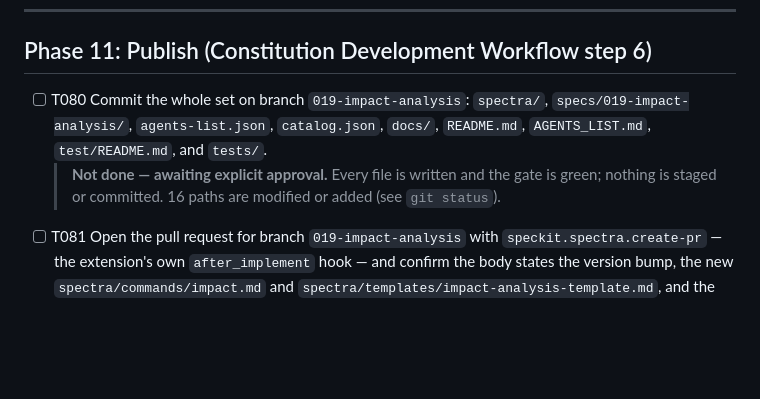
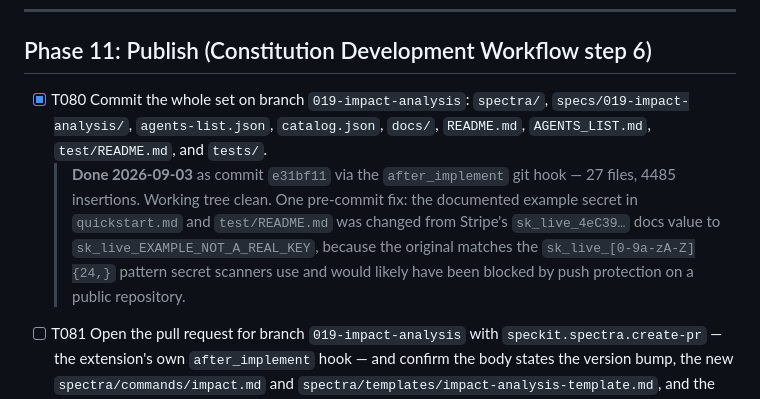
Before and after one commit to xavient/spectra, a Markdown page: specs/019-impact-analysis/tasks.md, the part around the change. GitHub-like rendering; blank space fills up the shorter version.

Commit message:
[Spec Kit] Mark T080 complete in tasks.md

```diff
--- a/specs/019-impact-analysis/tasks.md
+++ b/specs/019-impact-analysis/tasks.md
@@ -246,8 +246,8 @@ agrees with the extension folder.
 
 ## Phase 11: Publish (Constitution Development Workflow step 6)
 
-- [ ] T080 Commit the whole set on branch `019-impact-analysis`: `spectra/`, `specs/019-impact-analysis/`, `agents-list.json`, `catalog.json`, `docs/`, `README.md`, `AGENTS_LIST.md`, `test/README.md`, and `tests/`.
-  > **Not done — awaiting explicit approval.** Every file is written and the gate is green; nothing is staged or committed. 16 paths are modified or added (see `git status`).
+- [X] T080 Commit the whole set on branch `019-impact-analysis`: `spectra/`, `specs/019-impact-analysis/`, `agents-list.json`, `catalog.json`, `docs/`, `README.md`, `AGENTS_LIST.md`, `test/README.md`, and `tests/`.
+  > **Done 2026-09-03** as commit `e31bf11` via the `after_implement` git hook — 27 files, 4485 insertions. Working tree clean. One pre-commit fix: the documented example secret in `quickstart.md` and `test/README.md` was changed from Stripe's `sk_live_4eC39…` docs value to `sk_live_EXAMPLE_NOT_A_REAL_KEY`, because the original matches the `sk_live_[0-9a-zA-Z]{24,}` pattern secret scanners use and would likely have been blocked by push protection on a public repository.
 - [ ] T081 Open the pull request for branch `019-impact-analysis` with `speckit.spectra.create-pr` — the extension's own `after_implement` hook — and confirm the body states the version bump, the new `spectra/commands/impact.md` and `spectra/templates/impact-analysis-template.md`, and the three decisions from T064.
   > **Not done — pushes to a shared remote, so it needs explicit approval.** Offered as the optional `after_implement` hook.
 - [ ] T082 Record the deferred validation as follow-up work, not as done: SC-004 (recall ≥ 70%) and SC-005 (noise) require running the command retroactively against at least five features this repository has already shipped and comparing its findings to what actually broke. Open an issue for it rather than closing it silently; the numbers belong in the `spectra/CHANGELOG.md` entry of whichever release reports them.
```
